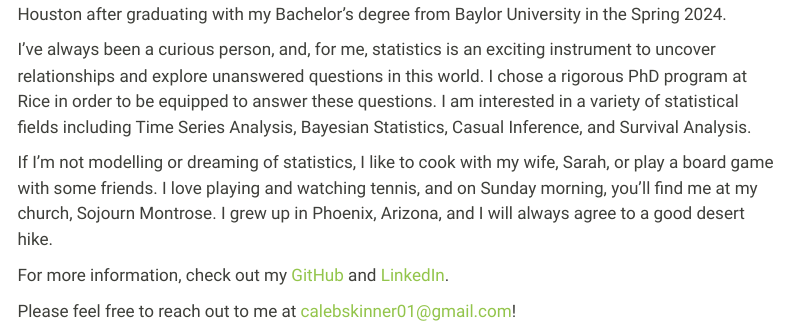
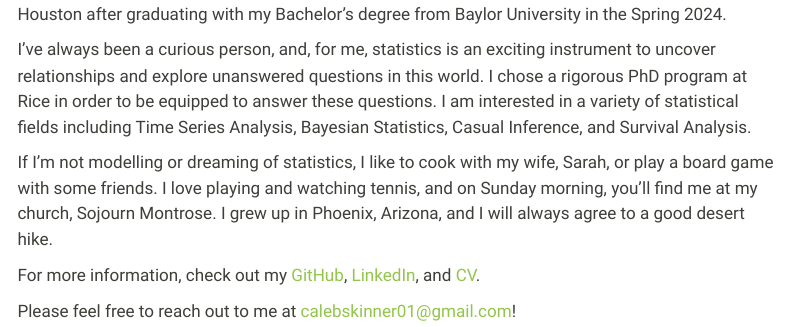
Before and after one commit to CalebSkinner1/Website, a Quarto document (index.qmd): the page in a window 1100 px wide, from 130 px down. Rendered offline with R 4.5, knitr and Pandoc in place of Quarto, with nearby package versions; menus at the side of the page are left out.

Commit message:
update website

```diff
--- a/index.qmd
+++ b/index.qmd
@@ -20,6 +20,6 @@ I've always been a curious person, and, for me, statistics is an exciting instru
 
 If I'm not modelling or dreaming of statistics, I like to cook with my wife, Sarah, or play a board game with some friends. I love playing and watching tennis, and on Sunday morning, you'll find me at my church, Sojourn Montrose. I grew up in Phoenix, Arizona, and I will always agree to a good desert hike.
 
-For more information, check out my [GitHub](https://github.com/CalebSkinner1) and [LinkedIn](www.linkedin.com/in/calebskinner1).
+For more information, check out my [GitHub](https://github.com/CalebSkinner1), [LinkedIn](www.linkedin.com/in/calebskinner1), and [CV](Skinner Curriculum Vitae.pdf).
 
 Please feel free to reach out to me at calebskinner01@gmail.com!
```
Also changed, not shown: .quarto/idx/experience.qmd.json, .quarto/idx/index.qmd.json, .quarto/idx/skills.qmd.json, Skinner Curriculum Vitae.pdf (added), 10 other files.
